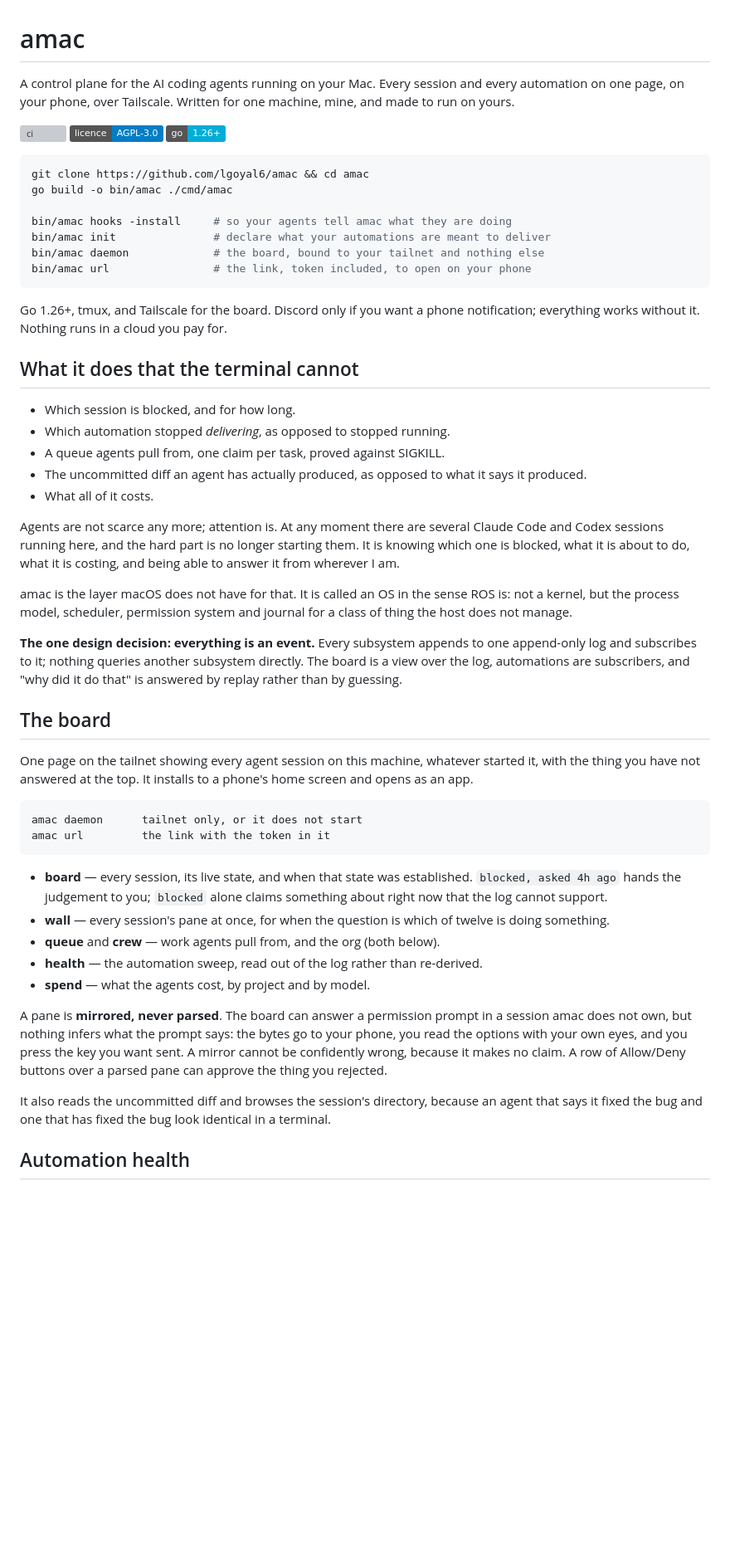
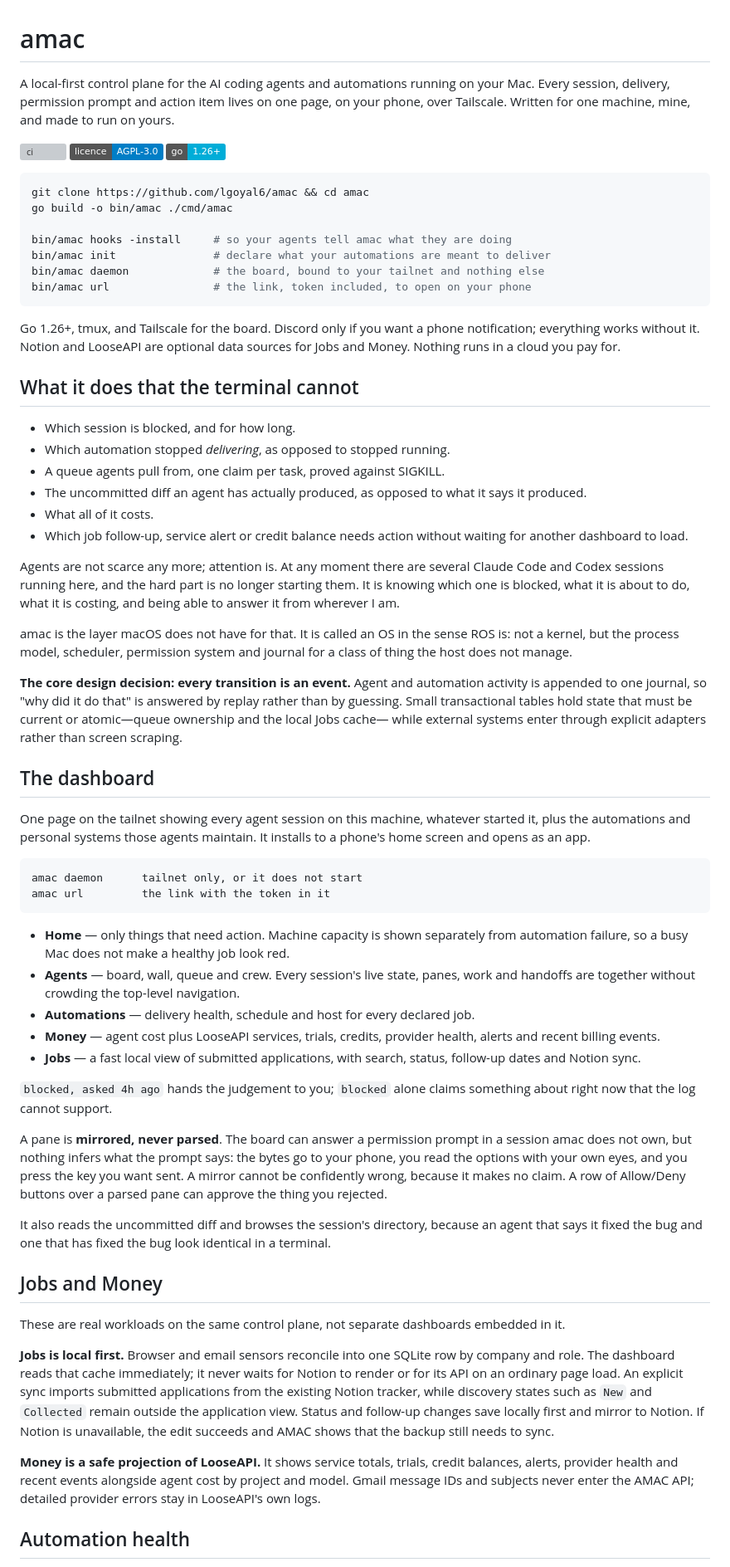
Before and after one commit to lgoyal6/amac, a Markdown page: README.md, the part around one of its changes. Shown at 83% size. Drawn GitHub-style; badges without logos; blank space fills up the shorter version; grey boxes are pictures that could not be loaded.

Commit message:
Document unified AMAC dashboard

````diff
--- a/README.md
+++ b/README.md
@@ -1,8 +1,9 @@
 # amac
 
-A control plane for the AI coding agents running on your Mac. Every session and
-every automation on one page, on your phone, over Tailscale. Written for one
-machine, mine, and made to run on yours.
+A local-first control plane for the AI coding agents and automations running on
+your Mac. Every session, delivery, permission prompt and action item lives on
+one page, on your phone, over Tailscale. Written for one machine, mine, and made
+to run on yours.
 
 [![ci](https://github.com/lgoyal6/amac/actions/workflows/ci.yml/badge.svg)](https://github.com/lgoyal6/amac/actions/workflows/ci.yml)
 [![licence: AGPL-3.0](https://img.shields.io/badge/licence-AGPL--3.0-blue.svg)](LICENSE)
@@ -19,7 +20,8 @@ bin/amac url                # the link, token included, to open on your phone
 ```
 
 Go 1.26+, tmux, and Tailscale for the board. Discord only if you want a phone
-notification; everything works without it. Nothing runs in a cloud you pay for.
+notification; everything works without it. Notion and LooseAPI are optional
+data sources for Jobs and Money. Nothing runs in a cloud you pay for.
 
 ## What it does that the terminal cannot
 
@@ -29,6 +31,8 @@ notification; everything works without it. Nothing runs in a cloud you pay for.
 - The uncommitted diff an agent has actually produced, as opposed to what it
   says it produced.
 - What all of it costs.
+- Which job follow-up, service alert or credit balance needs action without
+  waiting for another dashboard to load.
 
 Agents are not scarce any more; attention is. At any moment there are several
 Claude Code and Codex sessions running here, and the hard part is no longer
@@ -39,30 +43,36 @@ amac is the layer macOS does not have for that. It is called an OS in the sense
 ROS is: not a kernel, but the process model, scheduler, permission system and
 journal for a class of thing the host does not manage.
 
-**The one design decision: everything is an event.** Every subsystem appends to
-one append-only log and subscribes to it; nothing queries another subsystem
-directly. The board is a view over the log, automations are subscribers, and
-"why did it do that" is answered by replay rather than by guessing.
+**The core design decision: every transition is an event.** Agent and
+automation activity is appended to one journal, so "why did it do that" is
+answered by replay rather than by guessing. Small transactional tables hold
+state that must be current or atomic—queue ownership and the local Jobs cache—
+while external systems enter through explicit adapters rather than screen
+scraping.
 
-## The board
+## The dashboard
 
 One page on the tailnet showing every agent session on this machine, whatever
-started it, with the thing you have not answered at the top. It installs to a
-phone's home screen and opens as an app.
+started it, plus the automations and personal systems those agents maintain. It
+installs to a phone's home screen and opens as an app.
 
 ```
 amac daemon      tailnet only, or it does not start
 amac url         the link with the token in it
 ```
 
-- **board** — every session, its live state, and when that state was
-  established. `blocked, asked 4h ago` hands the judgement to you; `blocked`
-  alone claims something about right now that the log cannot support.
-- **wall** — every session's pane at once, for when the question is which of
-  twelve is doing something.
-- **queue** and **crew** — work agents pull from, and the org (both below).
-- **health** — the automation sweep, read out of the log rather than re-derived.
-- **spend** — what the agents cost, by project and by model.
+- **Home** — only things that need action. Machine capacity is shown separately
+  from automation failure, so a busy Mac does not make a healthy job look red.
+- **Agents** — board, wall, queue and crew. Every session's live state, panes,
+  work and handoffs are together without crowding the top-level navigation.
+- **Automations** — delivery health, schedule and host for every declared job.
+- **Money** — agent cost plus LooseAPI services, trials, credits, provider
+  health, alerts and recent billing events.
+- **Jobs** — a fast local view of submitted applications, with search, status,
+  follow-up dates and Notion sync.
+
+`blocked, asked 4h ago` hands the judgement to you; `blocked` alone claims
+something about right now that the log cannot support.
 
 A pane is **mirrored, never parsed**. The board can answer a permission prompt
 in a session amac does not own, but nothing infers what the prompt says: the
@@ -74,6 +84,25 @@ rejected.
 It also reads the uncommitted diff and browses the session's directory, because
 an agent that says it fixed the bug and one that has fixed the bug look
 identical in a terminal.
+
+## Jobs and Money
+
+These are real workloads on the same control plane, not separate dashboards
+embedded in it.
+
+**Jobs is local first.** Browser and email sensors reconcile into one SQLite
+row by company and role. The dashboard reads that cache immediately; it never
+waits for Notion to render or for its API on an ordinary page load. An explicit
+sync imports submitted applications from the existing Notion tracker, while
+discovery states such as `New` and `Collected` remain outside the application
+view. Status and follow-up changes save locally first and mirror to Notion. If
+Notion is unavailable, the edit succeeds and AMAC shows that the backup still
+needs to sync.
+
+**Money is a safe projection of LooseAPI.** It shows service totals, trials,
+credit balances, alerts, provider health and recent events alongside agent cost
+by project and model. Gmail message IDs and subjects never enter the AMAC API;
+detailed provider errors stay in LooseAPI's own logs.
 
 ## Automation health
 
````
Also changed, not shown: other parts of README.md (+2 -1 lines).
